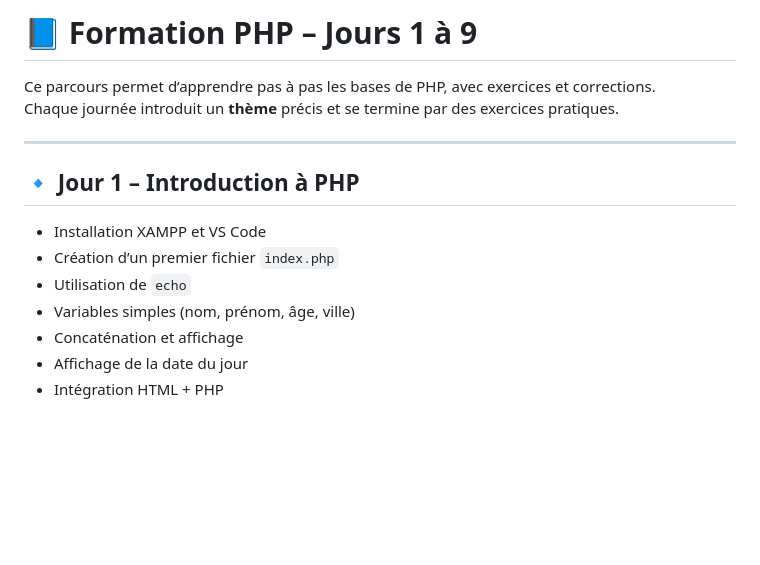
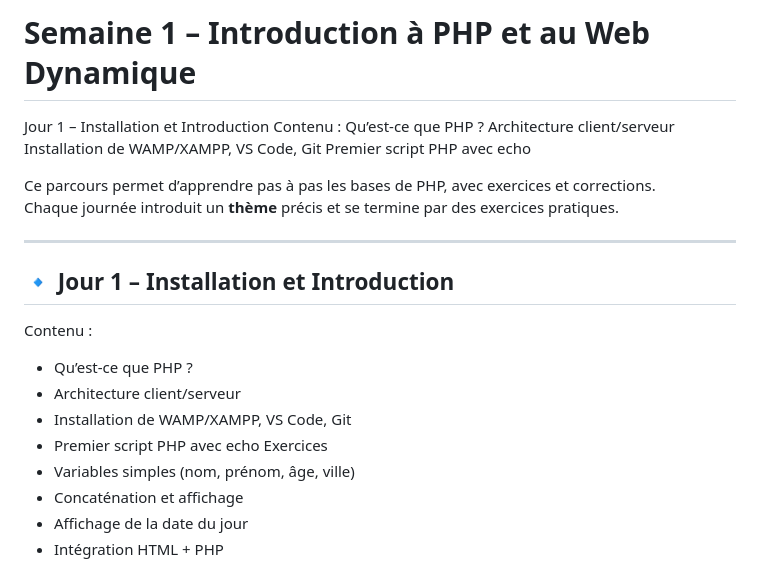
Before and after one commit to sonziat/cdd-challenge, a Markdown page: cdd-challenge/semaine1/README.md, the part around the change. Drawn GitHub-style; blank space fills up the shorter version.

```diff
--- a/cdd-challenge/semaine1/README.md
+++ b/cdd-challenge/semaine1/README.md
@@ -1,14 +1,23 @@
-# 📘 Formation PHP – Jours 1 à 9
+# Semaine 1 – Introduction à PHP et au Web Dynamique
+Jour 1 – Installation et Introduction
+Contenu :
+Qu’est-ce que PHP ?
+Architecture client/serveur
+Installation de WAMP/XAMPP, VS Code, Git
+Premier script PHP avec echo
 
 Ce parcours permet d’apprendre pas à pas les bases de PHP, avec exercices et corrections.
 Chaque journée introduit un **thème** précis et se termine par des exercices pratiques.
 
 ---
 
-## 🔹 Jour 1 – Introduction à PHP
-- Installation XAMPP et VS Code
-- Création d’un premier fichier `index.php`
-- Utilisation de `echo`
+## 🔹 Jour 1 – Installation et Introduction
+Contenu :
+- Qu’est-ce que PHP ?
+- Architecture client/serveur
+- Installation de WAMP/XAMPP, VS Code, Git
+- Premier script PHP avec echo
+Exercices
 - Variables simples (nom, prénom, âge, ville)
 - Concaténation et affichage
 - Affichage de la date du jour
```
